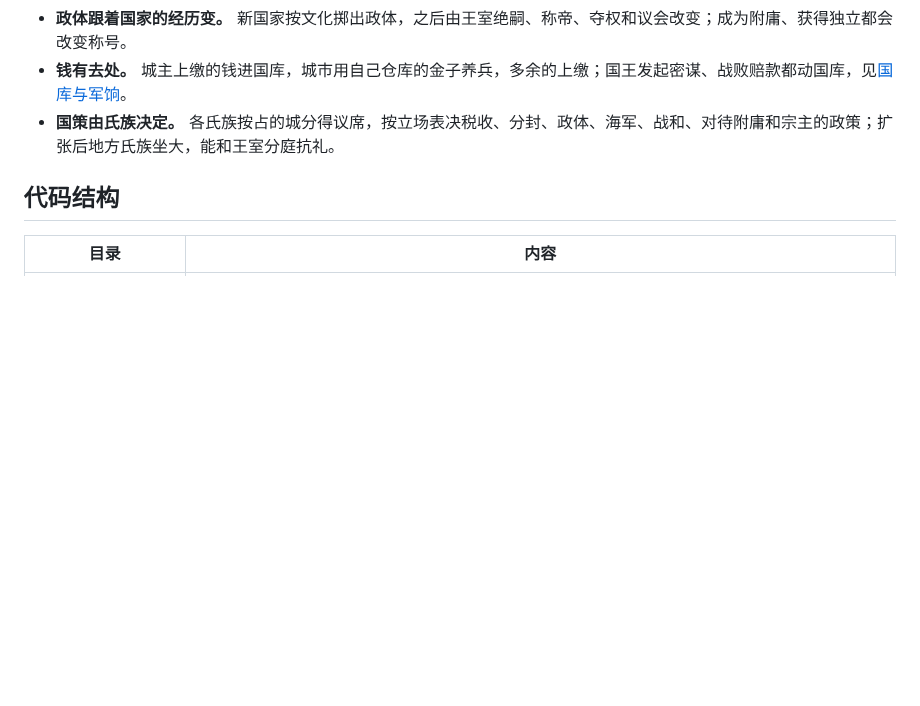
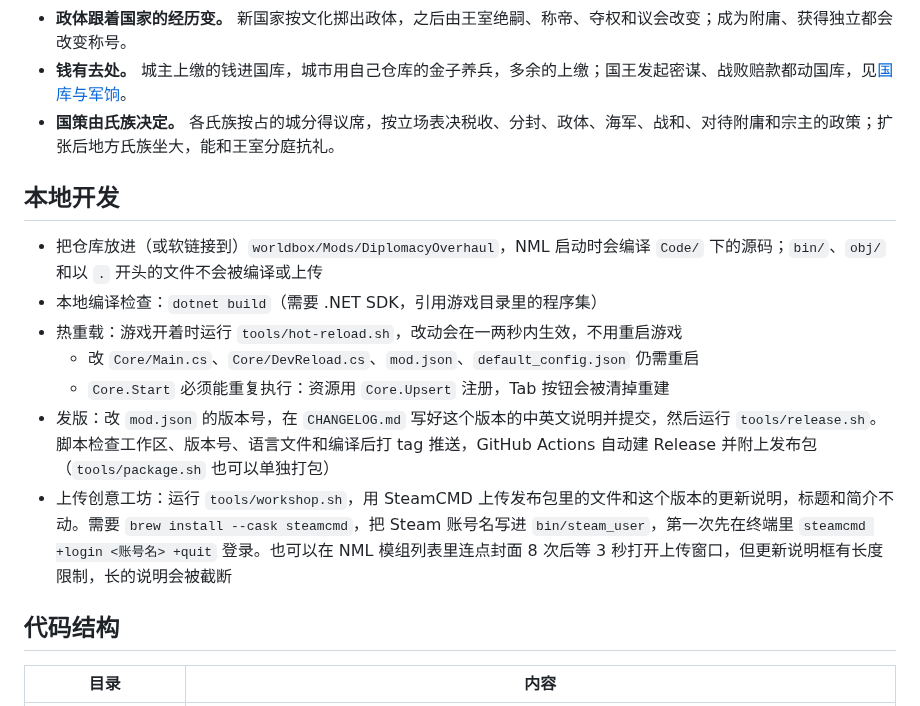
Before and after one commit to Lapis0x0/worldbox-diplomacy-overhaul, a Markdown page: docs/dev/README.md, the part around the change. Rendered like a GitHub page; blank space fills up the shorter version.

Commit message:
重写 README 的介绍
- 从「加了哪些系统」改为「装上以后世界会发生什么」：附庸、朝堂与政体、王朝兴衰、战争国库与军队四块，再讲玩家能介入什么、兼容与性能
- 配上议会、选举与任命、国库三张截图（docs/images）
- 本地开发、热重载、发版流程挪到开发文档的「本地开发」一节

```diff
--- a/docs/dev/README.md
+++ b/docs/dev/README.md
@@ -25,6 +25,16 @@
 - **政体跟着国家的经历变。** 新国家按文化掷出政体，之后由王室绝嗣、称帝、夺权和议会改变；成为附庸、获得独立都会改变称号。
 - **钱有去处。** 城主上缴的钱进国库，城市用自己仓库的金子养兵，多余的上缴；国王发起密谋、战败赔款都动国库，见[国库与军饷](economy.md)。
 - **国策由氏族决定。** 各氏族按占的城分得议席，按立场表决税收、分封、政体、海军、战和、对待附庸和宗主的政策；扩张后地方氏族坐大，能和王室分庭抗礼。
+
+## 本地开发
+
+- 把仓库放进（或软链接到）`worldbox/Mods/DiplomacyOverhaul`，NML 启动时会编译 `Code/` 下的源码；`bin/`、`obj/` 和以 `.` 开头的文件不会被编译或上传
+- 本地编译检查：`dotnet build`（需要 .NET SDK，引用游戏目录里的程序集）
+- 热重载：游戏开着时运行 `tools/hot-reload.sh`，改动会在一两秒内生效，不用重启游戏
+  - 改 `Core/Main.cs`、`Core/DevReload.cs`、`mod.json`、`default_config.json` 仍需重启
+  - `Core.Start` 必须能重复执行：资源用 `Core.Upsert` 注册，Tab 按钮会被清掉重建
+- 发版：改 `mod.json` 的版本号，在 `CHANGELOG.md` 写好这个版本的中英文说明并提交，然后运行 `tools/release.sh`。脚本检查工作区、版本号、语言文件和编译后打 tag 推送，GitHub Actions 自动建 Release 并附上发布包（`tools/package.sh` 也可以单独打包）
+- 上传创意工坊：运行 `tools/workshop.sh`，用 SteamCMD 上传发布包里的文件和这个版本的更新说明，标题和简介不动。需要 `brew install --cask steamcmd`，把 Steam 账号名写进 `bin/steam_user`，第一次先在终端里 `steamcmd +login <账号名> +quit` 登录。也可以在 NML 模组列表里连点封面 8 次后等 3 秒打开上传窗口，但更新说明框有长度限制，长的说明会被截断
 
 ## 代码结构
 
```
Also changed, not shown: README.md (+60 -23 lines), README.zh-CN.md (+60 -23 lines), docs/images/election.png (added), docs/images/parliament.png (added), docs/images/treasury.png (added).
